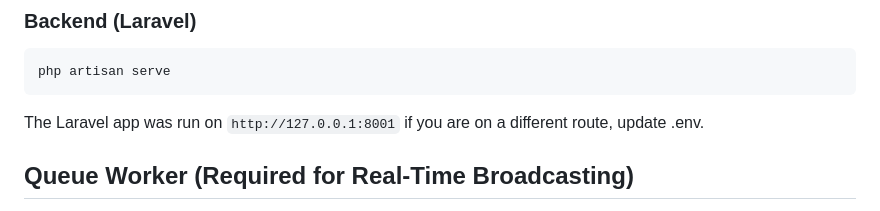
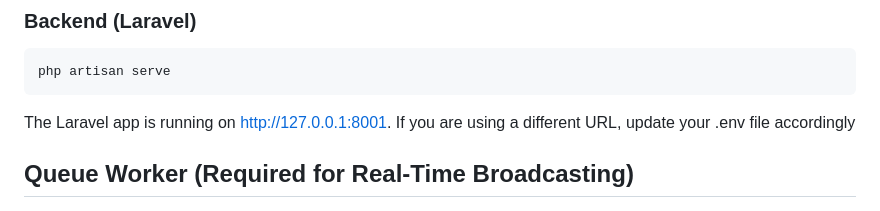
Before and after one commit to oyekunleisaac/pimono-technical-interview-isaacoyekunle, a Markdown page: README.md, the part around the change. Rendered like a GitHub page.

````diff
--- a/README.md
+++ b/README.md
@@ -121,7 +121,7 @@ This will create necessary tables and seed sample users & transactions.
 php artisan serve
 ```
 
-The Laravel app was run on `http://127.0.0.1:8001` if you are on a different route, update .env.
+The Laravel app is running on http://127.0.0.1:8001. If you are using a different URL, update your .env file accordingly
 
 
 ## Queue Worker (Required for Real-Time Broadcasting)
````
